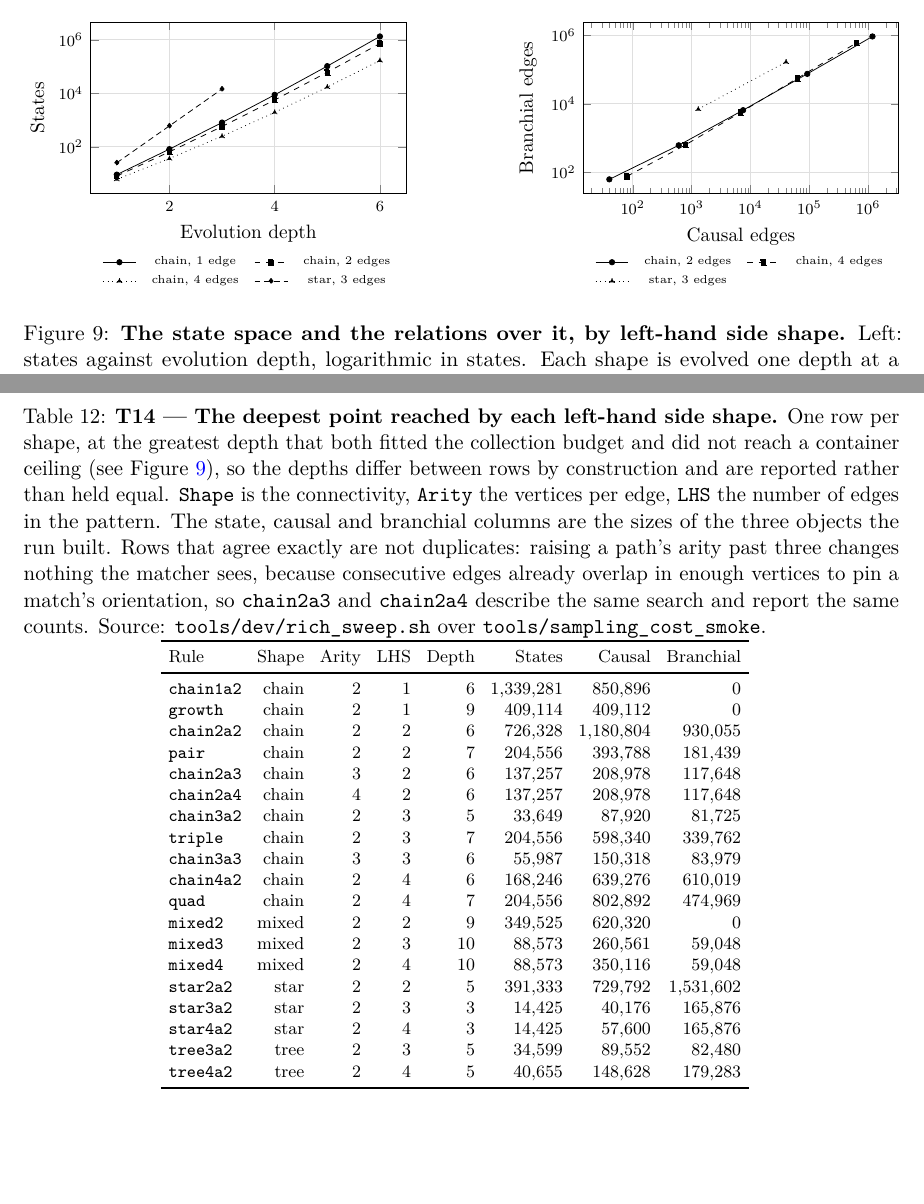
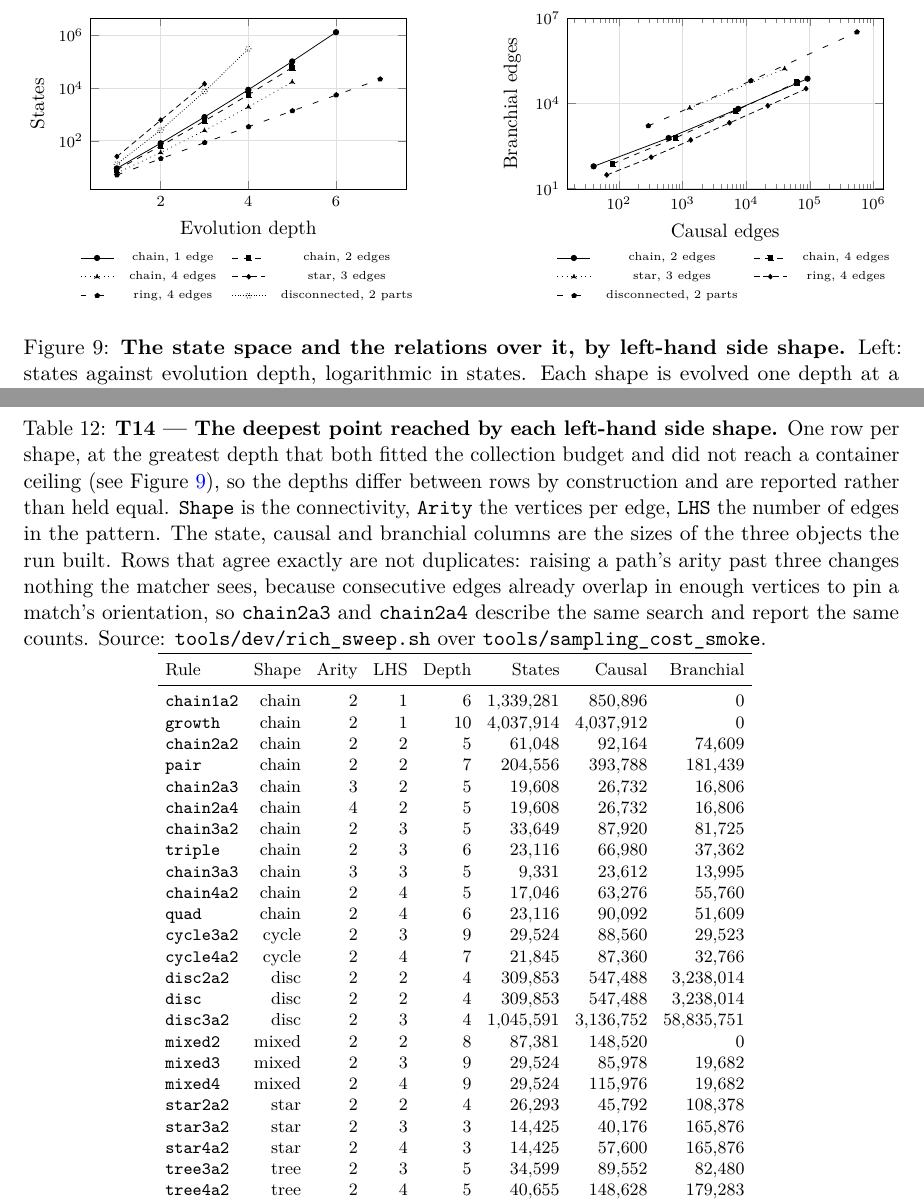
Before and after one commit to WolframInstitute/HypergraphRewritingEngine, a LaTeX paper (paper/main.tex, which reads paper/tables/f_relations.tex, paper/tables/f_states_depth.tex, paper/tables/t14_shape_space.tex): two parts of pages 36 and 37 of 50, joined at a grey line, cut at the place of the change. Compiled offline with pdfLaTeX.

Commit message:
paper: figures regenerated on the box, with the disconnected shape measured rather than dropped
Measured on the EPYC 9174F at the current engine. The previous fragments were
stamped 61c409ca and predate the capacity fix, the rule-order fix and the
cache-domain placement.

THE DISCONNECTED CURVE IS BACK, and it is the point of regenerating. Its runs
used to sit on the container ceiling -- disc2a2 reported 1,398,101 states at every
one of seven thread counts, which is one below MAX_SEGMENTS * segment_size -- so
rich_plots dropped them as saturated and the shape vanished from the figure.
Segments grow now, the runs are not truncated, and the points are real.

Efficiency at 32 workers: tree 1.008, cycle 0.98, star 0.797, chain 0.781,
disconnected 0.121. The first four are 25x to 32x speedups. The disconnected
shape reaches 3.9x and its speedup rises at every thread count, so it is weak
scaling rather than a regression -- the cartesian product its left side forces is
the cost, and that is a property of the rule.

The old figure printed 0.134 for it, which was the ceiling's number and not the
engine's.

```diff
--- a/paper/tables/f_relations.tex
+++ b/paper/tables/f_relations.tex
@@ -1,9 +1,13 @@
 % GENERATED by tools/dev/paper_tables.py -- do not edit.
-% commit 61c409ca | measured on AMD EPYC 9174F 16-Core Processor | table generated on Intel(R) Core(TM) i9-14900K, 20 GB RAM, Linux 5.15.167.4-microsoft-standard-WSL2 | source: tools/dev/rich_sweep.sh over tools/sampling_cost_smoke.cpp
+% commit 97526beb | measured on AMD EPYC 9174F 16-Core Processor | table generated on Intel(R) Core(TM) i9-14900K, 20 GB RAM, Linux 5.15.167.4-microsoft-standard-WSL2 | source: tools/dev/rich_sweep.sh over tools/sampling_cost_smoke.cpp
 
-\addplot[mark=*, black, solid, mark size=1.4pt] coordinates {(40,61)(604,606)(7492,6463)(92164,74609)(1180804,930055)};
+\addplot[mark=*, black, solid, mark size=1.4pt] coordinates {(40,61)(604,606)(7492,6463)(92164,74609)};
 \addlegendentry{chain, 2 edges}
-\addplot[mark=square*, black, dashed, mark size=1.4pt] coordinates {(80,75)(780,618)(6828,5588)(63276,55760)(639276,610019)};
+\addplot[mark=square*, black, dashed, mark size=1.4pt] coordinates {(80,75)(780,618)(6828,5588)(63276,55760)};
 \addlegendentry{chain, 4 edges}
 \addplot[mark=triangle*, black, dotted, mark size=1.4pt] coordinates {(1296,6900)(40176,165876)};
 \addlegendentry{star, 3 edges}
+\addplot[mark=diamond*, black, densely dashed, mark size=1.4pt] coordinates {(64,30)(320,126)(1344,510)(5440,2046)(21824,8190)(87360,32766)};
+\addlegendentry{ring, 4 edges}
+\addplot[mark=pentagon*, black, loosely dashed, mark size=1.4pt] coordinates {(288,1614)(11808,62814)(547488,3238014)};
+\addlegendentry{disconnected, 2 parts}
--- a/paper/tables/f_states_depth.tex
+++ b/paper/tables/f_states_depth.tex
@@ -1,11 +1,15 @@
 % GENERATED by tools/dev/paper_tables.py -- do not edit.
-% commit 61c409ca | measured on AMD EPYC 9174F 16-Core Processor | table generated on Intel(R) Core(TM) i9-14900K, 20 GB RAM, Linux 5.15.167.4-microsoft-standard-WSL2 | source: tools/dev/rich_sweep.sh over tools/sampling_cost_smoke.cpp
+% commit 97526beb | measured on AMD EPYC 9174F 16-Core Processor | table generated on Intel(R) Core(TM) i9-14900K, 20 GB RAM, Linux 5.15.167.4-microsoft-standard-WSL2 | source: tools/dev/rich_sweep.sh over tools/sampling_cost_smoke.cpp
 
 \addplot[mark=*, black, solid, mark size=1.4pt] coordinates {(1,9)(2,81)(3,801)(4,8721)(5,103761)(6,1339281)};
 \addlegendentry{chain, 1 edge}
-\addplot[mark=square*, black, dashed, mark size=1.4pt] coordinates {(1,8)(2,64)(3,568)(4,5608)(5,61048)(6,726328)};
+\addplot[mark=square*, black, dashed, mark size=1.4pt] coordinates {(1,8)(2,64)(3,568)(4,5608)(5,61048)};
 \addlegendentry{chain, 2 edges}
-\addplot[mark=triangle*, black, dotted, mark size=1.4pt] coordinates {(1,6)(2,36)(3,246)(4,1926)(5,17046)(6,168246)};
+\addplot[mark=triangle*, black, dotted, mark size=1.4pt] coordinates {(1,6)(2,36)(3,246)(4,1926)(5,17046)};
 \addlegendentry{chain, 4 edges}
 \addplot[mark=diamond*, black, densely dashed, mark size=1.4pt] coordinates {(1,25)(2,601)(3,14425)};
 \addlegendentry{star, 3 edges}
+\addplot[mark=pentagon*, black, loosely dashed, mark size=1.4pt] coordinates {(1,5)(2,21)(3,85)(4,341)(5,1365)(6,5461)(7,21845)};
+\addlegendentry{ring, 4 edges}
+\addplot[mark=o, black, densely dotted, mark size=1.4pt] coordinates {(1,13)(2,253)(3,7453)(4,309853)};
+\addlegendentry{disconnected, 2 parts}
--- a/paper/tables/t14_shape_space.tex
+++ b/paper/tables/t14_shape_space.tex
@@ -7,20 +7,25 @@
 Rule & Shape & Arity & LHS & Depth & States & Causal & Branchial \\
 \midrule
 \texttt{chain1a2} & chain & 2 & 1 & 6 & 1,339,281 & 850,896 & 0 \\
-\texttt{growth} & chain & 2 & 1 & 9 & 409,114 & 409,112 & 0 \\
-\texttt{chain2a2} & chain & 2 & 2 & 6 & 726,328 & 1,180,804 & 930,055 \\
+\texttt{growth} & chain & 2 & 1 & 10 & 4,037,914 & 4,037,912 & 0 \\
+\texttt{chain2a2} & chain & 2 & 2 & 5 & 61,048 & 92,164 & 74,609 \\
 \texttt{pair} & chain & 2 & 2 & 7 & 204,556 & 393,788 & 181,439 \\
-\texttt{chain2a3} & chain & 3 & 2 & 6 & 137,257 & 208,978 & 117,648 \\
-\texttt{chain2a4} & chain & 4 & 2 & 6 & 137,257 & 208,978 & 117,648 \\
+\texttt{chain2a3} & chain & 3 & 2 & 5 & 19,608 & 26,732 & 16,806 \\
+\texttt{chain2a4} & chain & 4 & 2 & 5 & 19,608 & 26,732 & 16,806 \\
 \texttt{chain3a2} & chain & 2 & 3 & 5 & 33,649 & 87,920 & 81,725 \\
-\texttt{triple} & chain & 2 & 3 & 7 & 204,556 & 598,340 & 339,762 \\
-\texttt{chain3a3} & chain & 3 & 3 & 6 & 55,987 & 150,318 & 83,979 \\
-\texttt{chain4a2} & chain & 2 & 4 & 6 & 168,246 & 639,276 & 610,019 \\
-\texttt{quad} & chain & 2 & 4 & 7 & 204,556 & 802,892 & 474,969 \\
-\texttt{mixed2} & mixed & 2 & 2 & 9 & 349,525 & 620,320 & 0 \\
-\texttt{mixed3} & mixed & 2 & 3 & 10 & 88,573 & 260,561 & 59,048 \\
-\texttt{mixed4} & mixed & 2 & 4 & 10 & 88,573 & 350,116 & 59,048 \\
-\texttt{star2a2} & star & 2 & 2 & 5 & 391,333 & 729,792 & 1,531,602 \\
+\texttt{triple} & chain & 2 & 3 & 6 & 23,116 & 66,980 & 37,362 \\
+\texttt{chain3a3} & chain & 3 & 3 & 5 & 9,331 & 23,612 & 13,995 \\
+\texttt{chain4a2} & chain & 2 & 4 & 5 & 17,046 & 63,276 & 55,760 \\
+\texttt{quad} & chain & 2 & 4 & 6 & 23,116 & 90,092 & 51,609 \\
+\texttt{cycle3a2} & cycle & 2 & 3 & 9 & 29,524 & 88,560 & 29,523 \\
+\texttt{cycle4a2} & cycle & 2 & 4 & 7 & 21,845 & 87,360 & 32,766 \\
+\texttt{disc2a2} & disc & 2 & 2 & 4 & 309,853 & 547,488 & 3,238,014 \\
+\texttt{disc} & disc & 2 & 2 & 4 & 309,853 & 547,488 & 3,238,014 \\
+\texttt{disc3a2} & disc & 2 & 3 & 4 & 1,045,591 & 3,136,752 & 58,835,751 \\
+\texttt{mixed2} & mixed & 2 & 2 & 8 & 87,381 & 148,520 & 0 \\
+\texttt{mixed3} & mixed & 2 & 3 & 9 & 29,524 & 85,978 & 19,682 \\
+\texttt{mixed4} & mixed & 2 & 4 & 9 & 29,524 & 115,976 & 19,682 \\
+\texttt{star2a2} & star & 2 & 2 & 4 & 26,293 & 45,792 & 108,378 \\
 \texttt{star3a2} & star & 2 & 3 & 3 & 14,425 & 40,176 & 165,876 \\
 \texttt{star4a2} & star & 2 & 4 & 3 & 14,425 & 57,600 & 165,876 \\
 \texttt{tree3a2} & tree & 2 & 3 & 5 & 34,599 & 89,552 & 82,480 \\
```
Also changed, not shown: paper/tables/f_eff_arity.tex (+2 -6 lines), paper/tables/f_eff_shape.tex (+6 -6 lines), paper/tables/f_eff_size.tex (+5 -5 lines), paper/tables/f_speedup_size.tex (+5 -5 lines), paper/tables/t14_shape_space.tex (2 more changed lines).
